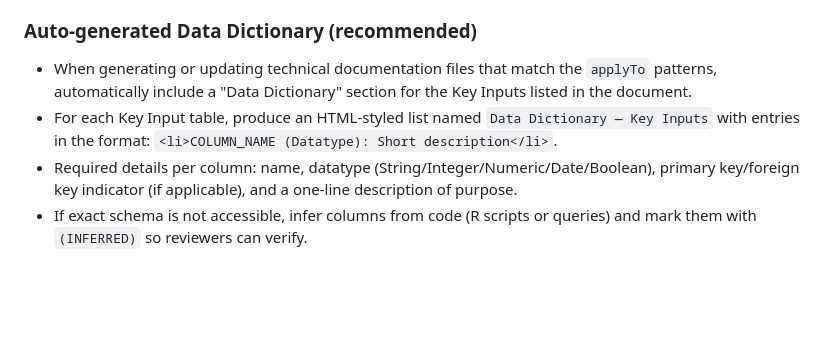
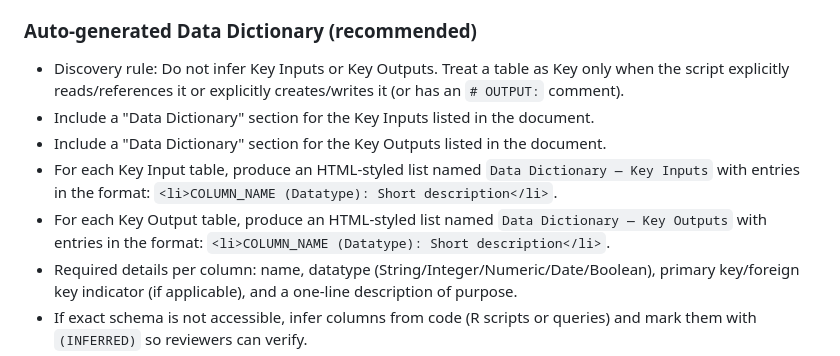
Before and after one commit to bcgov/post-secondary-supply-model, a Markdown page: .github/instructions/tech-doc.instructions.md, the part around the change. GitHub-like rendering; blank space fills up the shorter version.

Commit message:
Require explicit discovery for Key Inputs/Outputs in tech-doc.instructions.md
Do not infer key tables: they must be explicitly referenced or written in scripts; allow # OUTPUT: comments.

Co-authored-by: Copilot <223556219+Copilot@users.noreply.github.com>

```diff
--- a/.github/instructions/tech-doc.instructions.md
+++ b/.github/instructions/tech-doc.instructions.md
@@ -46,8 +46,11 @@ Help GitHub Copilot generate idiomatic, safe, and maintainable technical documen
 
 ### Auto-generated Data Dictionary (recommended)
 
-- When generating or updating technical documentation files that match the `applyTo` patterns, automatically include a "Data Dictionary" section for the Key Inputs listed in the document.
+- Discovery rule: Do not infer Key Inputs or Key Outputs. Treat a table as Key only when the script explicitly reads/references it or explicitly creates/writes it (or has an `# OUTPUT:` comment).
+- Include a "Data Dictionary" section for the Key Inputs listed in the document.
+- Include a "Data Dictionary" section for the Key Outputs listed in the document.
 - For each Key Input table, produce an HTML-styled list named `Data Dictionary — Key Inputs` with entries in the format: `<li>COLUMN_NAME (Datatype): Short description</li>`.
+- For each Key Output table, produce an HTML-styled list named `Data Dictionary — Key Outputs` with entries in the format: `<li>COLUMN_NAME (Datatype): Short description</li>`.
 - Required details per column: name, datatype (String/Integer/Numeric/Date/Boolean), primary key/foreign key indicator (if applicable), and a one-line description of purpose.
 - If exact schema is not accessible, infer columns from code (R scripts or queries) and mark them with `(INFERRED)` so reviewers can verify.
 - Use `UPPER_SNAKE_CASE` for constants and `lower_snake_case` for table names in descriptions. Never include secrets or full internal paths in descriptions.
```
